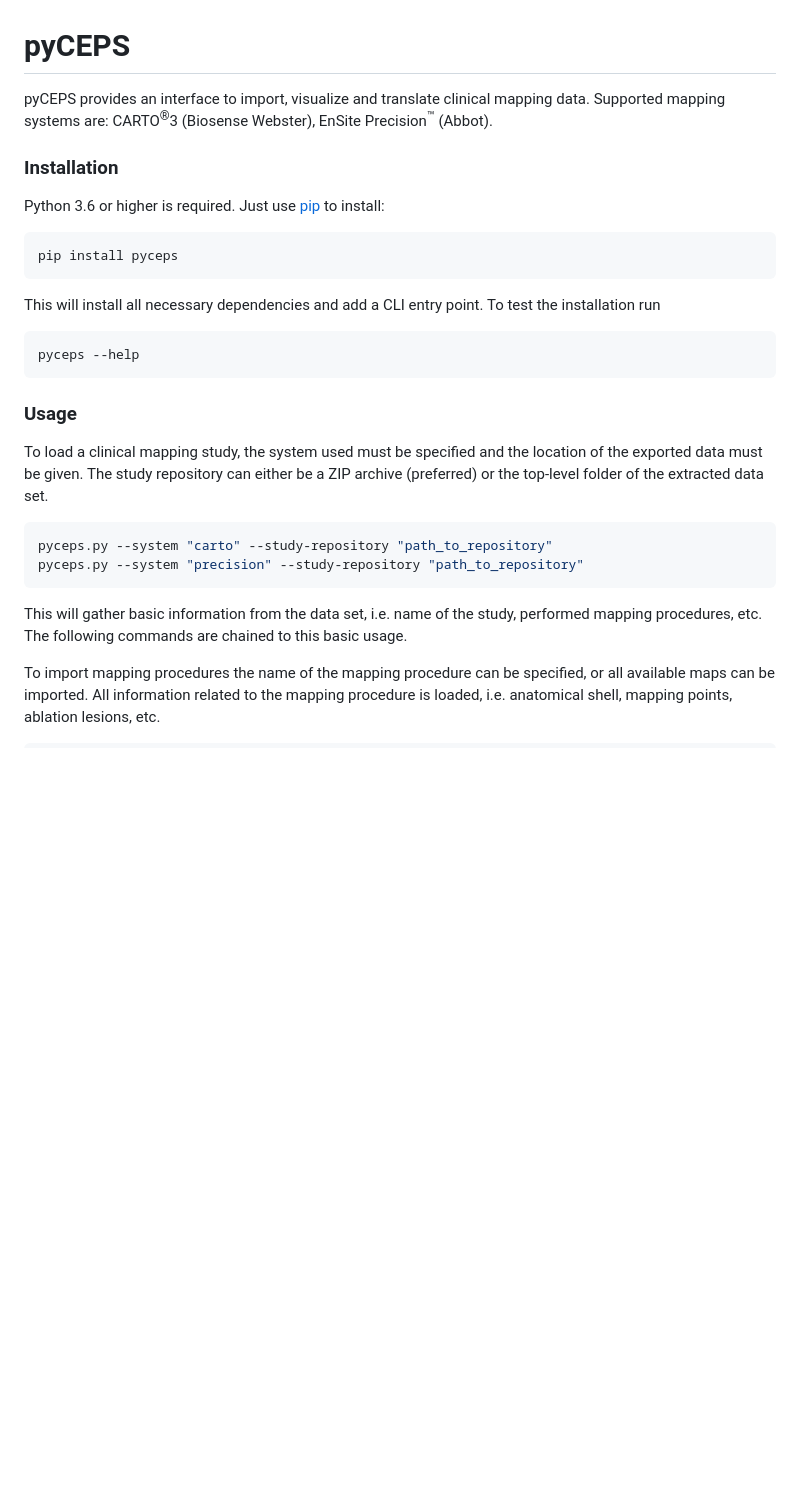
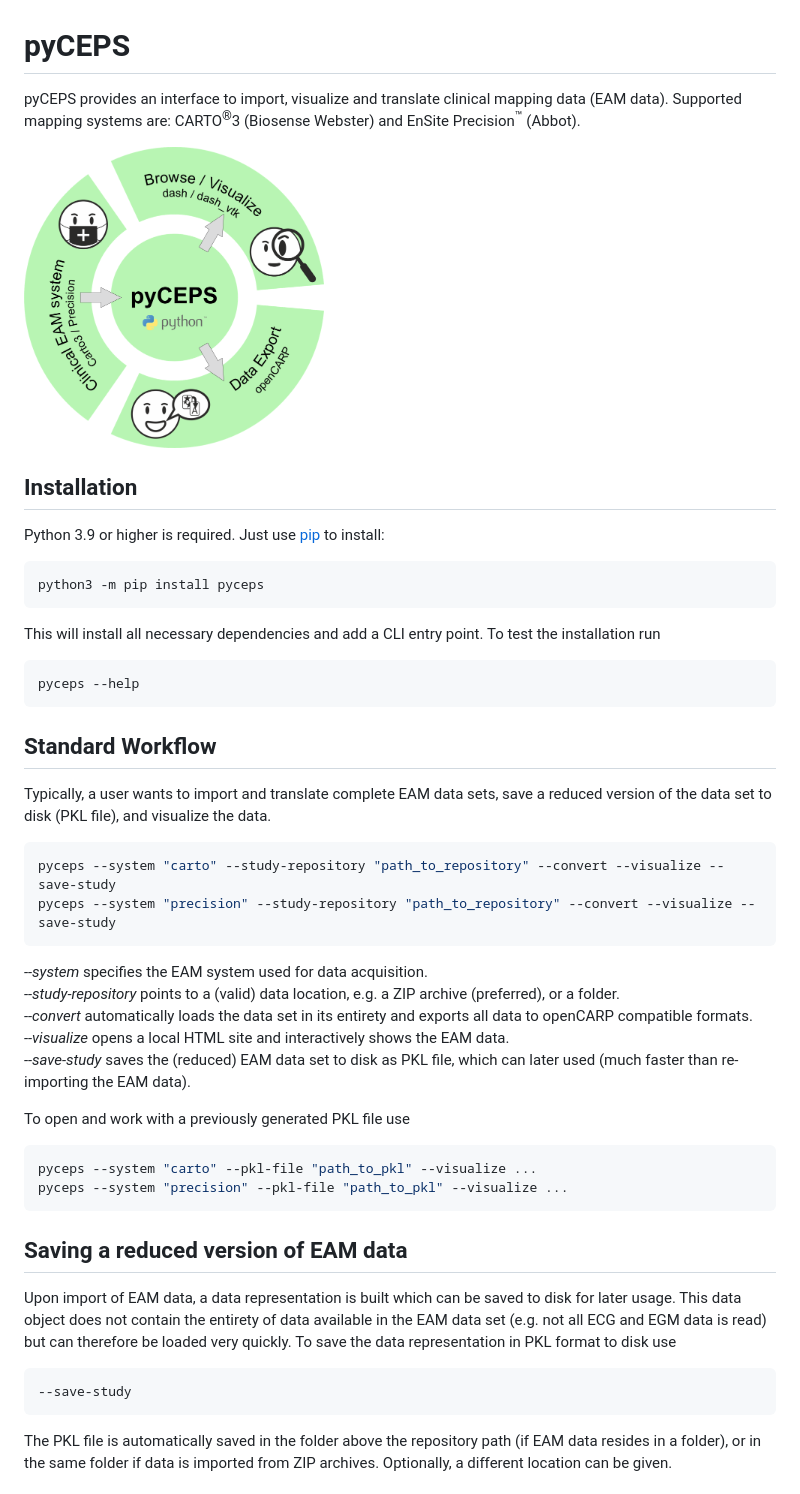
Before and after one commit to medunigraz/pyCEPS, a Markdown page: README.md, the part around one of its changes. GitHub-like rendering; pictures changed too: pyCEPS.png (added); blank space fills up the shorter version.

````diff
--- a/README.md
+++ b/README.md
@@ -1,28 +1,61 @@
 # pyCEPS
 
-pyCEPS provides an interface to import, visualize and translate clinical mapping data.
-Supported mapping systems are: CARTO<sup>&reg;</sup>3 (Biosense Webster), EnSite Precision<sup>&trade;</sup> (Abbot).
+pyCEPS provides an interface to import, visualize and translate clinical
+mapping data (EAM data).
+Supported mapping systems are: CARTO<sup>&reg;</sup>3 (Biosense Webster) and
+EnSite Precision<sup>&trade;</sup> (Abbot).
 
-### Installation
-Python 3.6 or higher is required. Just use [pip](https://pip.pypa.io) to install:
+<img src="pyCEPS.png" width="300" height="300">
+
+## Installation
+
+Python 3.9 or higher is required. Just use [pip](https://pip.pypa.io) to install:
+
 ```shell
-pip install pyceps
+python3 -m pip install pyceps
 ```
+
 This will install all necessary dependencies and add a CLI entry point.
 To test the installation run
+
 ```shell
 pyceps --help
 ```
 
-### Usage
-To load a clinical mapping study, the system used must be specified and the location of the exported data must be given.
-The study repository can either be a ZIP archive (preferred) or the top-level folder of the extracted data set.
+## Standard Workflow
+Typically, a user wants to import and translate complete EAM data sets, save
+a reduced version of the data set to disk (PKL file), and visualize the data.
 ```shell
-pyceps.py --system "carto" --study-repository "path_to_repository"
-pyceps.py --system "precision" --study-repository "path_to_repository"
+pyceps --system "carto" --study-repository "path_to_repository" --convert --visualize --save-study
+pyceps --system "precision" --study-repository "path_to_repository" --convert --visualize --save-study
 ```
-This will gather basic information from the data set, i.e. name of the study, performed mapping procedures, etc.
-The following commands are chained to this basic usage.
+*--system* specifies the EAM system used for data acquisition.<br>
+*--study-repository* points to a (valid) data location, e.g. a ZIP archive
+(preferred), or a folder.<br>
+*--convert* automatically loads the data set in its entirety and exports all
+data to openCARP compatible formats.<br>
+*--visualize* opens a local HTML site and interactively shows the EAM data.<br>
+*--save-study* saves the (reduced) EAM data set to disk as PKL file, which can
+later used (much faster than re-importing the EAM data).
 
-To import mapping procedures the name of the mapping procedure can be specified, or all available maps can be imported.
-All information related to the mapping procedure is loaded, i.e. anatomical shell, mapping points, ablation lesions, etc.
+To open and work with a previously generated PKL file use
+```shell
+pyceps --system "carto" --pkl-file "path_to_pkl" --visualize ...
+pyceps --system "precision" --pkl-file "path_to_pkl" --visualize ...
+```
+
+## Saving a reduced version of EAM data
+Upon import of EAM data, a data representation is built which can be saved to
+disk for later usage.
+This data object does not contain the entirety of data available in the EAM
+data set (e.g. not all ECG and EGM data is read) but can therefore be loaded
+very quickly.
+To save the data representation in PKL format to disk use
+```shell
+--save-study
+```
+The PKL file is automatically saved in the folder above the repository path
+(if EAM data resides in a folder), or in the same folder if data is imported
+from ZIP archives.
+Optionally, a different location can be given.
+
````
Also changed, not shown: other parts of README.md (+84 -27 lines), dash_interface.jpeg (added).
